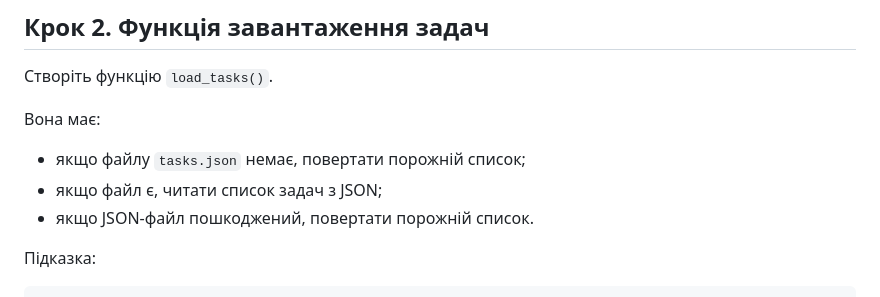
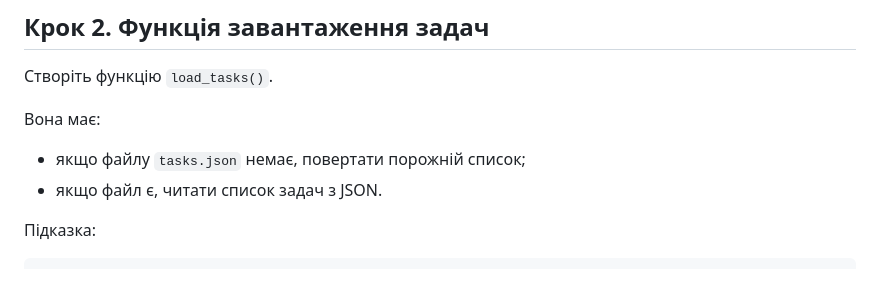
Before and after one commit to dmitriy-shtefan/python-course, a Markdown page: заняття_16/Домашнє завдання.md, the part around the change. Drawn GitHub-style.

Commit message:
Update HW-16

```diff
--- a/заняття_16/Домашнє завдання.md
+++ b/заняття_16/Домашнє завдання.md
@@ -59,8 +59,7 @@ FIELDS = ["title", "priority", "status"]
 Вона має:
 
 - якщо файлу `tasks.json` немає, повертати порожній список;
-- якщо файл є, читати список задач з JSON;
-- якщо JSON-файл пошкоджений, повертати порожній список.
+- якщо файл є, читати список задач з JSON.
 
 Підказка:
 
```
